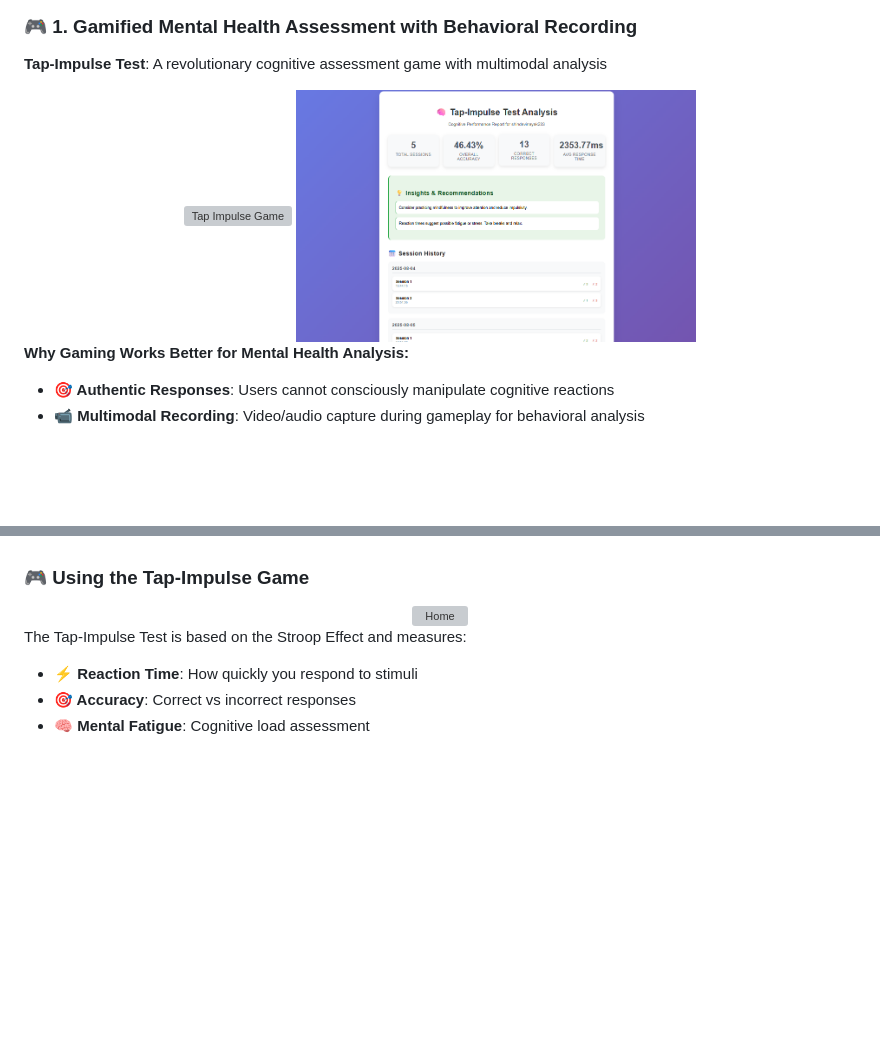
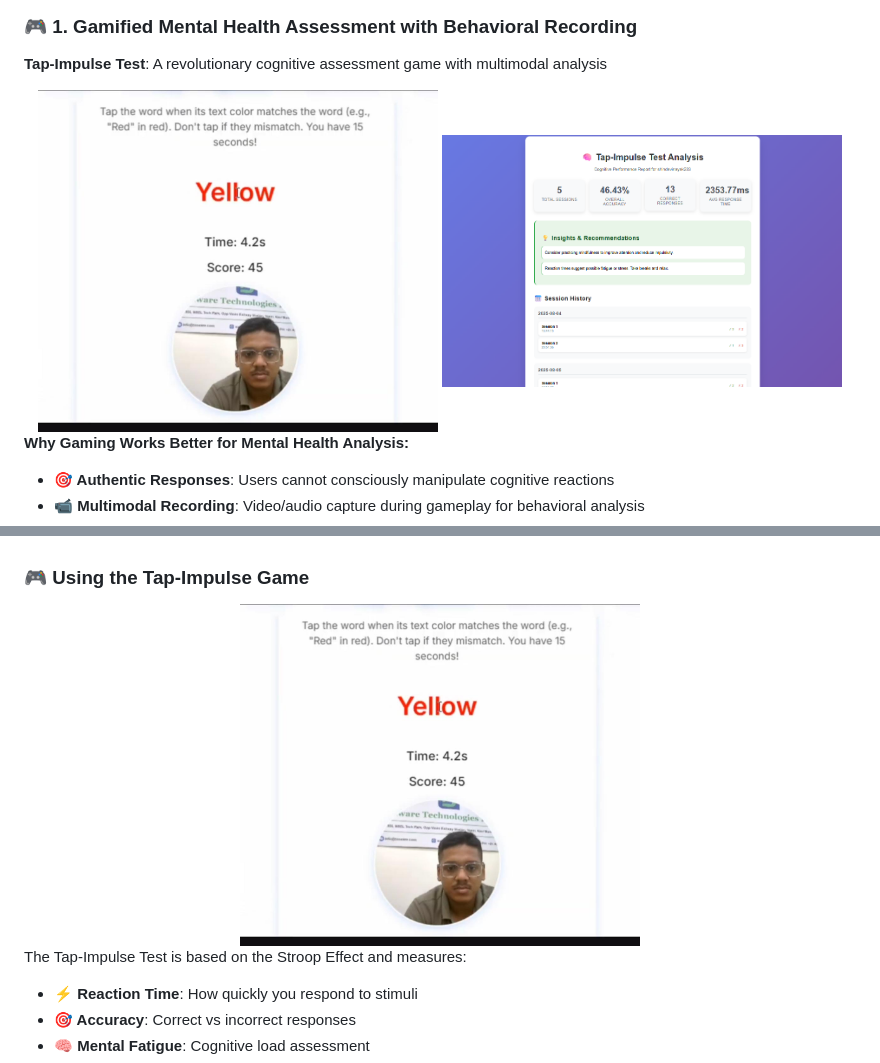
Before and after one commit to vinayak1729-web/Chikitsa_lite, a Markdown page: readme.md, 2 parts joined by grey strips. Rendered like a GitHub page; blank space fills up the shorter version; grey boxes are pictures that could not be loaded.

```diff
--- a/readme.md
+++ b/readme.md
@@ -226,7 +226,7 @@ graph TB
 **Tap-Impulse Test**: A revolutionary cognitive assessment game with multimodal analysis
 
 <div align="center">
-<img src="static/images/tap_implulse.png" width="400" alt="Tap Impulse Game">
+<img src="static/images/tap_impulse.jpg" width="400" alt="Tap Impulse Game">
 <img src="static/images/game_analysis.png" width="400" alt="Game Analysis">
 </div>
 
@@ -462,7 +462,7 @@ Before installing Chikitsa Lite, ensure you have:
 ### 🎮 Using the Tap-Impulse Game
 
 <div align="center">
-<img src="static/images/home.png" width="400" alt="Home">
+<img src="static/images/tap_impulse.jpg" width="400" alt="game">
 </div>
 
 The Tap-Impulse Test is based on the Stroop Effect and measures:
```
Also changed, not shown: other parts of readme.md (+0 -1 lines).
